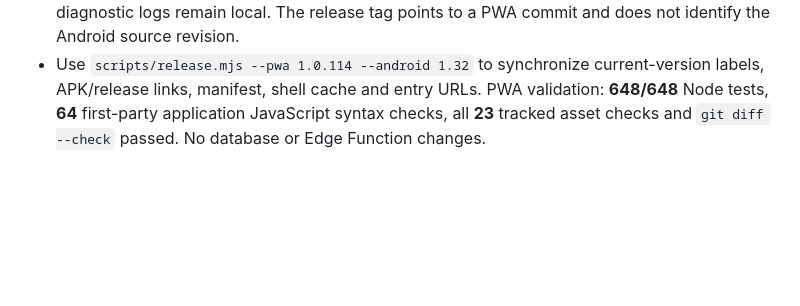
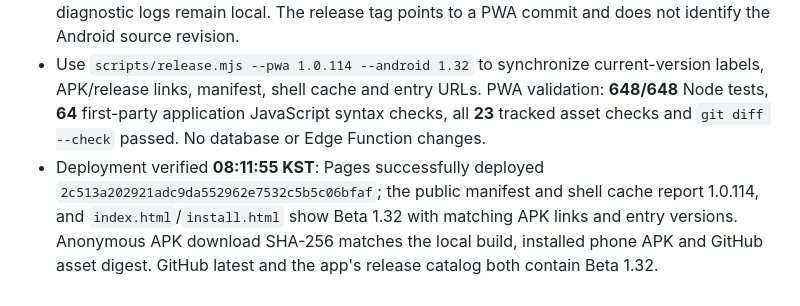
Before and after one commit to jamaica8612/quickflex-sales, a Markdown page: docs/WORKLOG.md, the part around the change. Drawn GitHub-style; blank space fills up the shorter version.

Commit message:
docs: record Beta 1.32 live deployment checks

```diff
--- a/docs/WORKLOG.md
+++ b/docs/WORKLOG.md
@@ -1660,3 +1660,4 @@ Browser checks:
 - **08:08:19 KST**: connected SM-S916N updated in place to Beta 1.32 / 154. Original first-install time and enabled accessibility services were preserved; app launch and accessibility binding passed with no immediate AndroidRuntime error. Installed APK SHA-256 matches the release artifact: `38f1e68d6a9ee86c75f9421bb4574b06e3d142536987c1726bca0fb5c7474e1b` (15,914,174 bytes).
 - **08:09:07 KST**: published [Android Beta 1.32](https://github.com/jamaica8612/quickflex-sales/releases/tag/android-beta-1.32), containing the APK only. Android source and diagnostic logs remain local. The release tag points to a PWA commit and does not identify the Android source revision.
 - Use `scripts/release.mjs --pwa 1.0.114 --android 1.32` to synchronize current-version labels, APK/release links, manifest, shell cache and entry URLs. PWA validation: **648/648** Node tests, **64** first-party application JavaScript syntax checks, all **23** tracked asset checks and `git diff --check` passed. No database or Edge Function changes.
+- Deployment verified **08:11:55 KST**: Pages successfully deployed `2c513a202921adc9da552962e7532c5b5c06bfaf`; the public manifest and shell cache report 1.0.114, and `index.html`/`install.html` show Beta 1.32 with matching APK links and entry versions. Anonymous APK download SHA-256 matches the local build, installed phone APK and GitHub asset digest. GitHub latest and the app's release catalog both contain Beta 1.32.
```
